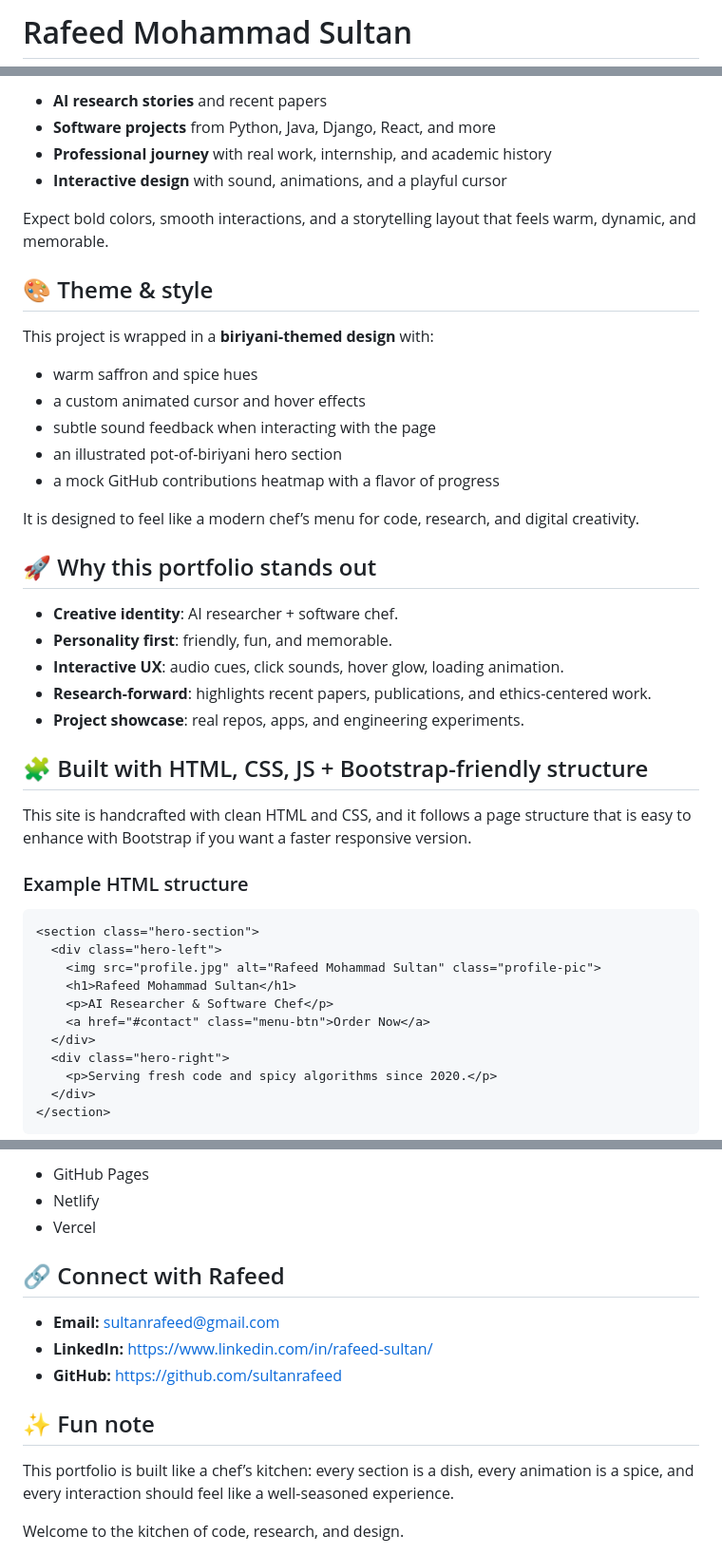
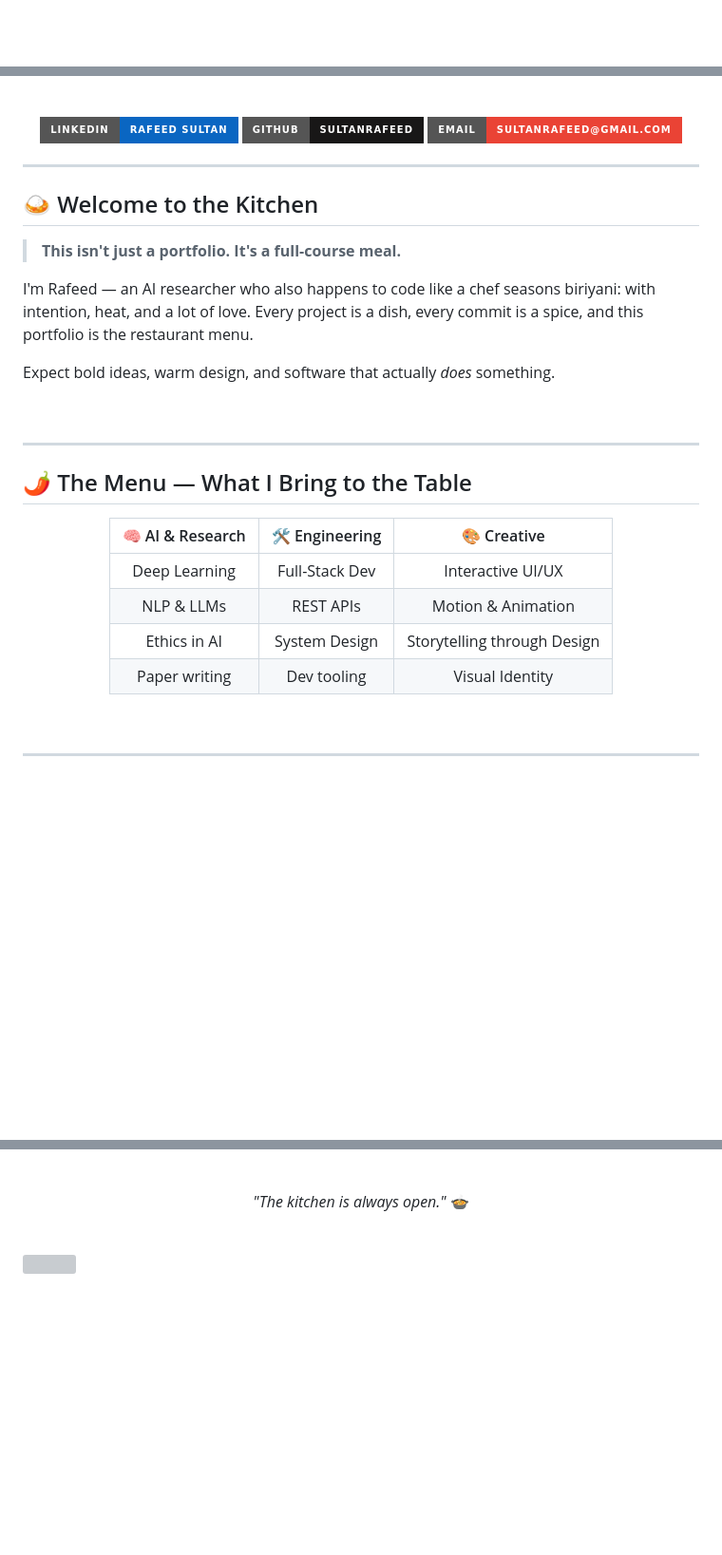
Before and after one commit to sultanrafeed/github-portfolio, a Markdown page: README.md, 3 parts joined by grey strips. Shown at 95% size. Drawn GitHub-style; badges without logos; blank space fills up the shorter version; grey boxes are pictures that could not be loaded.

````diff
--- a/README.md
+++ b/README.md
@@ -1,2 +1,2 @@
-# Rafeed Mohammad Sultan
+<div align="center">
 
@@ -9,46 +8,40 @@ It blends:
 
-- **AI research stories** and recent papers
-- **Software projects** from Python, Java, Django, React, and more
-- **Professional journey** with real work, internship, and academic history
-- **Interactive design** with sound, animations, and a playful cursor
+<br/>
 
-Expect bold colors, smooth interactions, and a storytelling layout that feels warm, dynamic, and memorable.
+[![LinkedIn](https://img.shields.io/badge/LinkedIn-Rafeed%20Sultan-0A66C2?style=for-the-badge&logo=linkedin&logoColor=white)](https://www.linkedin.com/in/rafeed-sultan/)
+[![GitHub](https://img.shields.io/badge/GitHub-sultanrafeed-181717?style=for-the-badge&logo=github&logoColor=white)](https://github.com/sultanrafeed)
+[![Email](https://img.shields.io/badge/Email-sultanrafeed@gmail.com-EA4335?style=for-the-badge&logo=gmail&logoColor=white)](mailto:sultanrafeed@gmail.com)
 
-## 🎨 Theme & style
+</div>
 
-This project is wrapped in a **biriyani-themed design** with:
+---
 
-- warm saffron and spice hues
-- a custom animated cursor and hover effects
-- subtle sound feedback when interacting with the page
-- an illustrated pot-of-biriyani hero section
-- a mock GitHub contributions heatmap with a flavor of progress
+## 🍛 Welcome to the Kitchen
 
-It is designed to feel like a modern chef’s menu for code, research, and digital creativity.
+> **This isn't just a portfolio. It's a full-course meal.**
 
-## 🚀 Why this portfolio stands out
+I'm Rafeed — an AI researcher who also happens to code like a chef seasons biriyani: with intention, heat, and a lot of love. Every project is a dish, every commit is a spice, and this portfolio is the restaurant menu.
 
-- **Creative identity**: AI researcher + software chef.
-- **Personality first**: friendly, fun, and memorable.
-- **Interactive UX**: audio cues, click sounds, hover glow, loading animation.
-- **Research-forward**: highlights recent papers, publications, and ethics-centered work.
-- **Project showcase**: real repos, apps, and engineering experiments.
+Expect bold ideas, warm design, and software that actually *does* something.
 
-## 🧩 Built with HTML, CSS, JS + Bootstrap-friendly structure
+<br/>
 
-This site is handcrafted with clean HTML and CSS, and it follows a page structure that is easy to enhance with Bootstrap if you want a faster responsive version.
+---
 
-### Example HTML structure
+## 🌶️ The Menu — What I Bring to the Table
 
-```html
-<section class="hero-section">
-  <div class="hero-left">
-    <img src="profile.jpg" alt="Rafeed Mohammad Sultan" class="profile-pic">
-    <h1>Rafeed Mohammad Sultan</h1>
-    <p>AI Researcher & Software Chef</p>
-    <a href="#contact" class="menu-btn">Order Now</a>
-  </div>
-  <div class="hero-right">
-    <p>Serving fresh code and spicy algorithms since 2020.</p>
-  </div>
-</section>
+<div align="center">
+
+| 🧠 AI & Research | 🛠️ Engineering | 🎨 Creative |
+|:---:|:---:|:---:|
+| Deep Learning | Full-Stack Dev | Interactive UI/UX |
+| NLP & LLMs | REST APIs | Motion & Animation |
+| Ethics in AI | System Design | Storytelling through Design |
+| Paper writing | Dev tooling | Visual Identity |
+
+</div>
+
+<br/>
+
+---
+
@@ -118,16 +180,10 @@ This README now shows the real HTML/CSS foundation, and gives people a clear pee
 
-- GitHub Pages
-- Netlify
-- Vercel
+<br/>
 
-## 🔗 Connect with Rafeed
+*"The kitchen is always open."* 🍲
 
-- **Email:** sultanrafeed@gmail.com
-- **LinkedIn:** https://www.linkedin.com/in/rafeed-sultan/
-- **GitHub:** https://github.com/sultanrafeed
+</div>
 
-## ✨ Fun note
+<br/>
 
-This portfolio is built like a chef’s kitchen: every section is a dish, every animation is a spice, and every interaction should feel like a well-seasoned experience.
-
-Welcome to the kitchen of code, research, and design.
+<img src="https://capsule-render.vercel.app/api?type=waving&color=0:2C3E50,60:E67E22,100:FF6B35&height=120&section=footer" width="100%"/>
````
Also changed, not shown: other parts of README.md (+118 -50 lines).
